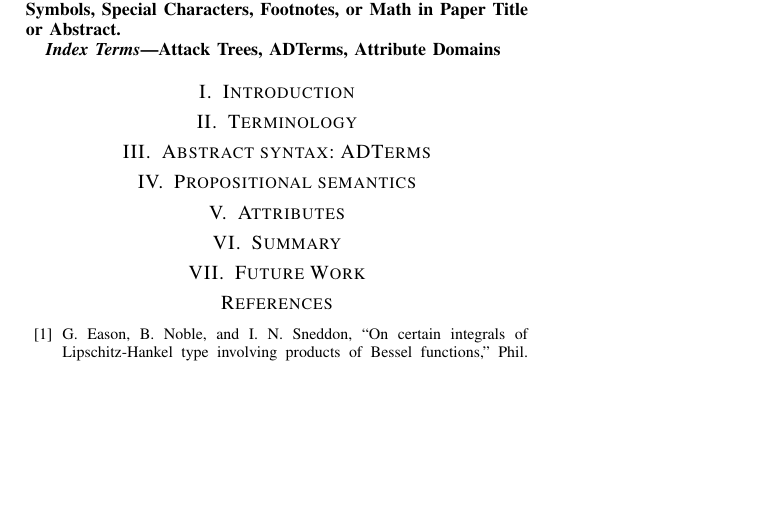
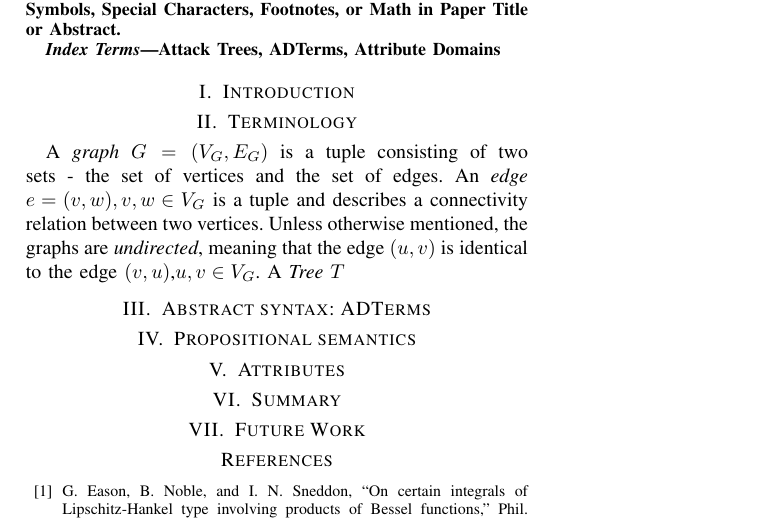
Before and after one commit to CobbieCobbie/SQ-ADTree, a LaTeX paper (Report/ADTrees_root.tex): part of the page, cut so that both start at the same text, the shorter picture padded with empty space. Compiled offline with pdfLaTeX; a missing font is replaced by an installed copy or a similar font; a LaTeX package or settings file that is missing is left out.

Commit message:
Beginning of Terminology section. Next steps: Definitions and corman book reference

```diff
--- a/Report/ADTrees_root.tex
+++ b/Report/ADTrees_root.tex
@@ -38,6 +38,7 @@ Attack Trees, ADTerms, Attribute Domains
 
 \section{Introduction}
 \section{Terminology}
+A \textit{graph} $G=(V_G,E_G)$ is a tuple consisting of two sets - the set of vertices and the set of edges. An \textit{edge} $e = (v,w), v,w \in V_G$ is a tuple and describes a connectivity relation between two vertices. Unless otherwise mentioned, the graphs are \textit{undirected}, meaning that the edge $(u,v)$ is identical to the edge $(v,u)$,$u,v\in V_G$. A \textit{Tree} $T$
 \section{Abstract syntax: ADTerms}
 \section{Propositional semantics}
 \section{Attributes}
```
Also changed, not shown: Report/ADTrees_root.pdf.
